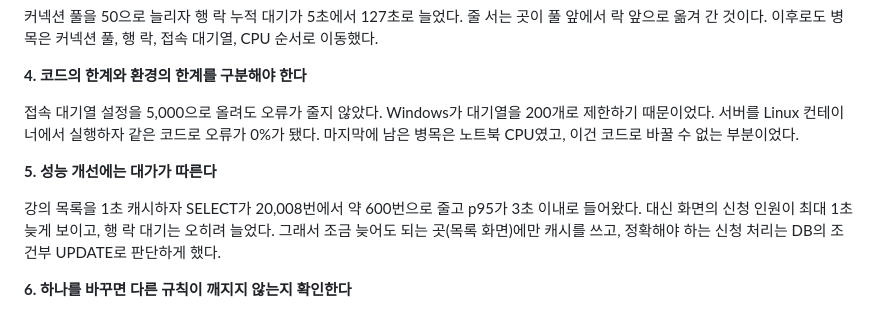
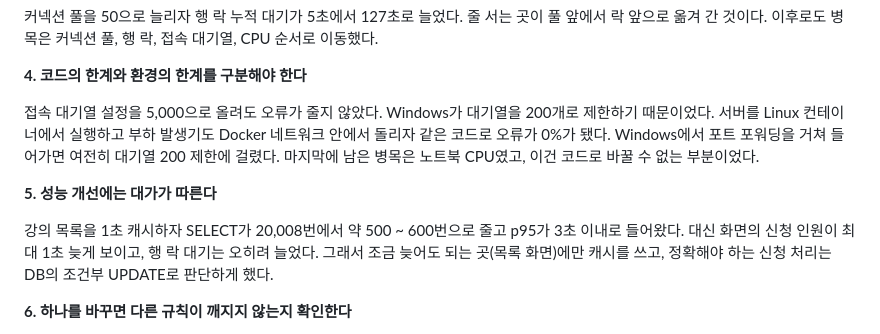
Before and after one commit to kang-seongjae/course-registration, a Markdown page: README.md, the part around the change. Drawn GitHub-style.

Commit message:
배운 점 4번,5번 문장 수정
Clarified limitations of Windows queue settings and Docker network performance. Adjusted performance metrics for caching lectures.

```diff
--- a/README.md
+++ b/README.md
@@ -82,13 +82,14 @@ DB 커넥션 풀 10개였다. 요청 처리 스레드 202개 중 190개가 커
 **4. 코드의 한계와 환경의 한계를 구분해야 한다**
 
 접속 대기열 설정을 5,000으로 올려도 오류가 줄지 않았다. Windows가
-대기열을 200개로 제한하기 때문이었다. 서버를 Linux 컨테이너에서 실행하자
-같은 코드로 오류가 0%가 됐다. 마지막에 남은 병목은 노트북 CPU였고,
-이건 코드로 바꿀 수 없는 부분이었다.
+대기열을 200개로 제한하기 때문이었다. 서버를 Linux 컨테이너에서 실행하고
+부하 발생기도 Docker 네트워크 안에서 돌리자 같은 코드로 오류가 0%가 됐다.
+Windows에서 포트 포워딩을 거쳐 들어가면 여전히 대기열 200 제한에 걸렸다.
+마지막에 남은 병목은 노트북 CPU였고, 이건 코드로 바꿀 수 없는 부분이었다.
 
 **5. 성능 개선에는 대가가 따른다**
 
-강의 목록을 1초 캐시하자 SELECT가 20,008번에서 약 600번으로 줄고
+강의 목록을 1초 캐시하자 SELECT가 20,008번에서 약 500 ~ 600번으로 줄고
 p95가 3초 이내로 들어왔다. 대신 화면의 신청 인원이 최대 1초 늦게 보이고,
 행 락 대기는 오히려 늘었다. 그래서 조금 늦어도 되는 곳(목록 화면)에만
 캐시를 쓰고, 정확해야 하는 신청 처리는 DB의 조건부 UPDATE로 판단하게 했다.
```
